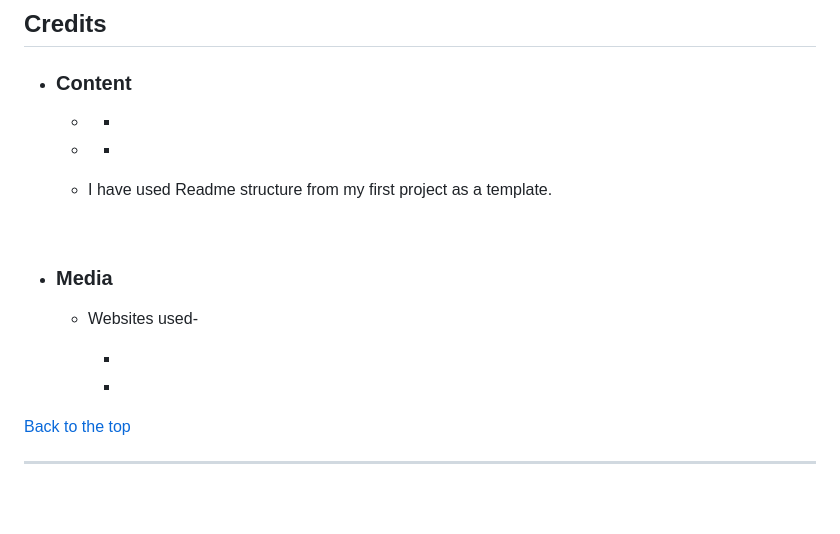
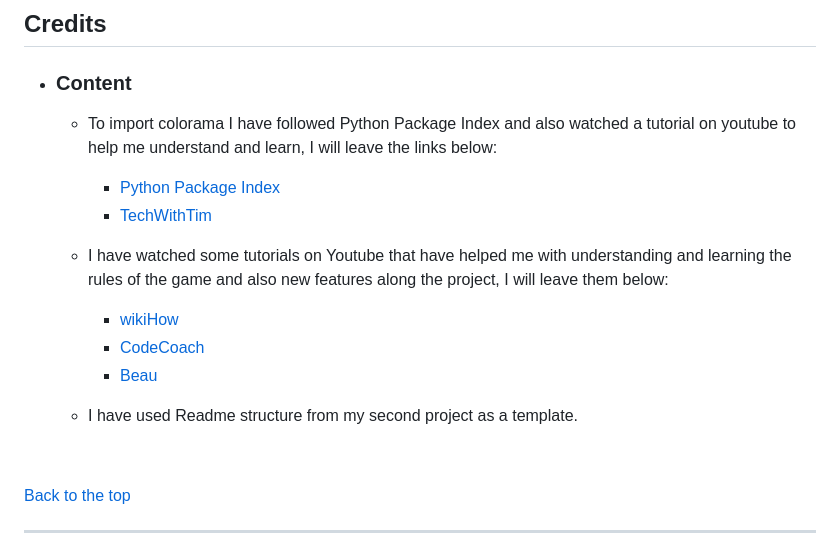
Before and after one commit to Code-Institute-Submissions/b1ndark-project3, a Markdown page: README.md, the part around one of its changes. Drawn GitHub-style; blank space fills up the shorter version.

```diff
--- a/README.md
+++ b/README.md
@@ -311,22 +339,18 @@ pip3 freeze > requirements.txt
 
 - ### Content
 
-    -
-      - []()
+    - To import colorama I have followed Python Package Index and also watched a tutorial on youtube to help me understand and learn, I will leave the links below:
+      - [Python Package Index](https://pypi.org/project/colorama/)
+      - [TechWithTim](https://www.youtube.com/watch?v=u51Zjlnui4Y&ab_channel=TechWithTim)
 
-    -
-      - []()
+    - I have watched some tutorials on Youtube that have helped me with understanding and learning the rules of the game and also new features along the project, I will leave them below:
+      - [wikiHow](https://www.youtube.com/watch?v=eyoh-Ku9TCI&ab_channel=wikiHow)
+      - [CodeCoach](https://www.youtube.com/watch?v=mpL0Y01v6tY&t=8s&ab_channel=CodeCoach)
+      - [Beau](https://www.youtube.com/watch?v=aryte85bt_M&t=140s&ab_channel=Beau)
 
-    - I have used Readme structure from my first project as a template.
+    - I have used Readme structure from my second project as a template.
 
   <br>
-
-- ### Media
-
-  - Websites used-
-
-    - []()
-    - []()
 
 
 [Back to the top](#blackjack-game)
```
Also changed, not shown: other parts of README.md (+31 -3 lines).
